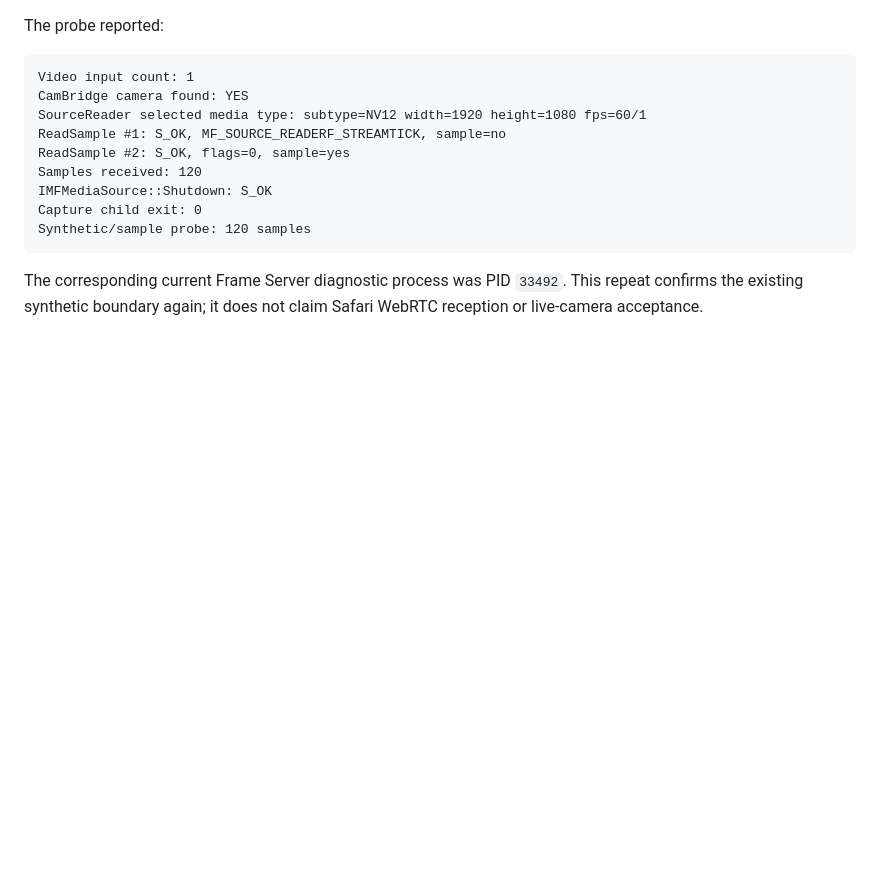
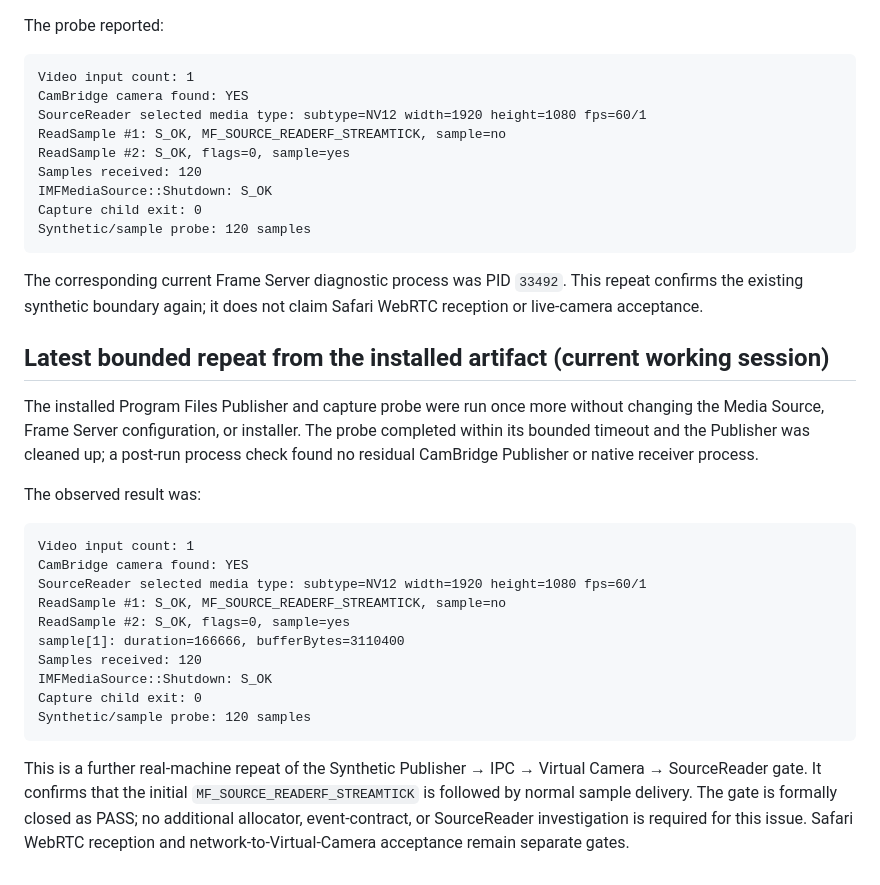
Before and after one commit to kukekeweb/CamBridge, a Markdown page: docs/validation/media-source-event-trace-2026-08-31.md, the part around the change. GitHub-like rendering; blank space fills up the shorter version.

Commit message:
docs: record latest synthetic virtual camera pass

````diff
--- a/docs/validation/media-source-event-trace-2026-08-31.md
+++ b/docs/validation/media-source-event-trace-2026-08-31.md
@@ -197,3 +197,33 @@ Synthetic/sample probe: 120 samples
 The corresponding current Frame Server diagnostic process was PID `33492`.
 This repeat confirms the existing synthetic boundary again; it does not claim
 Safari WebRTC reception or live-camera acceptance.
+
+## Latest bounded repeat from the installed artifact (current working session)
+
+The installed Program Files Publisher and capture probe were run once more
+without changing the Media Source, Frame Server configuration, or installer.
+The probe completed within its bounded timeout and the Publisher was cleaned
+up; a post-run process check found no residual CamBridge Publisher or native
+receiver process.
+
+The observed result was:
+
+```text
+Video input count: 1
+CamBridge camera found: YES
+SourceReader selected media type: subtype=NV12 width=1920 height=1080 fps=60/1
+ReadSample #1: S_OK, MF_SOURCE_READERF_STREAMTICK, sample=no
+ReadSample #2: S_OK, flags=0, sample=yes
+sample[1]: duration=166666, bufferBytes=3110400
+Samples received: 120
+IMFMediaSource::Shutdown: S_OK
+Capture child exit: 0
+Synthetic/sample probe: 120 samples
+```
+
+This is a further real-machine repeat of the Synthetic Publisher → IPC →
+Virtual Camera → SourceReader gate. It confirms that the initial
+`MF_SOURCE_READERF_STREAMTICK` is followed by normal sample delivery. The gate
+is formally closed as PASS; no additional allocator, event-contract, or
+SourceReader investigation is required for this issue. Safari WebRTC
+reception and network-to-Virtual-Camera acceptance remain separate gates.
````
